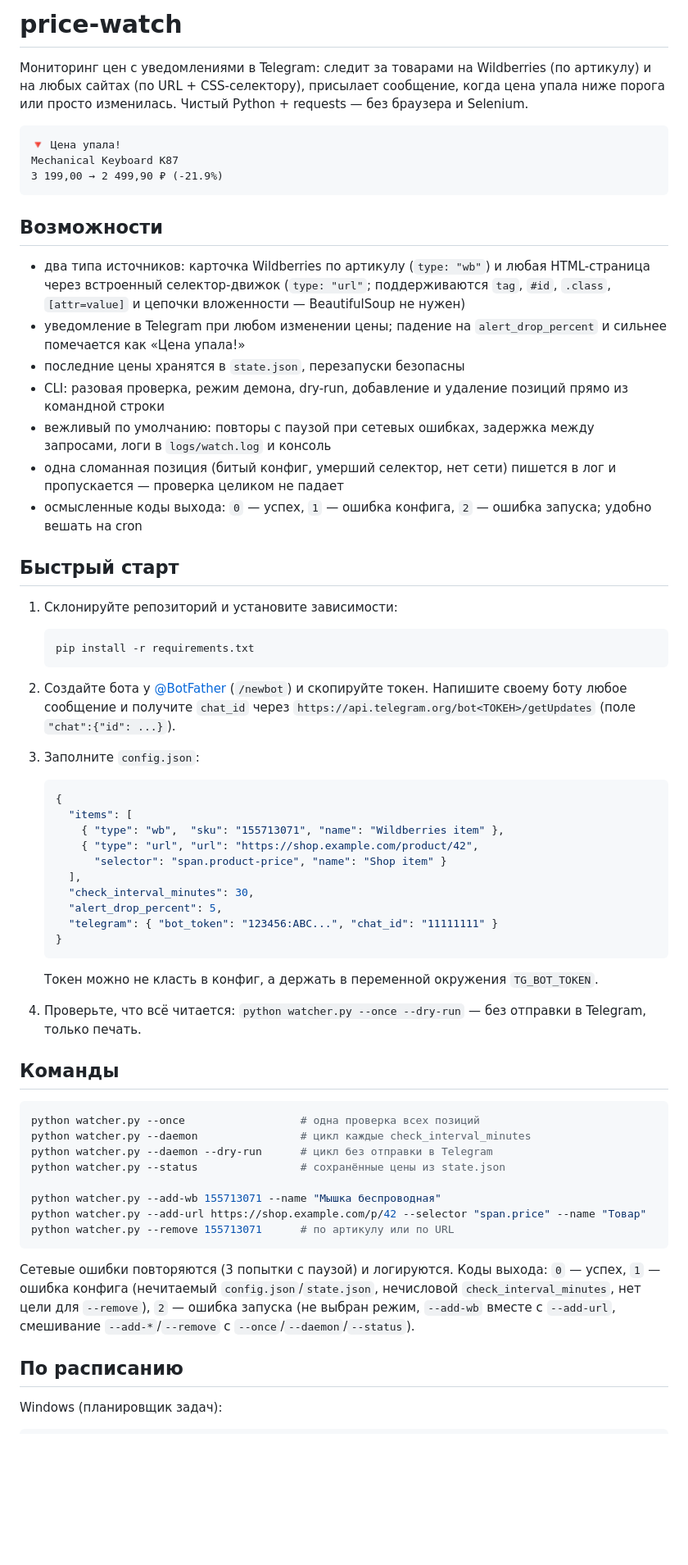
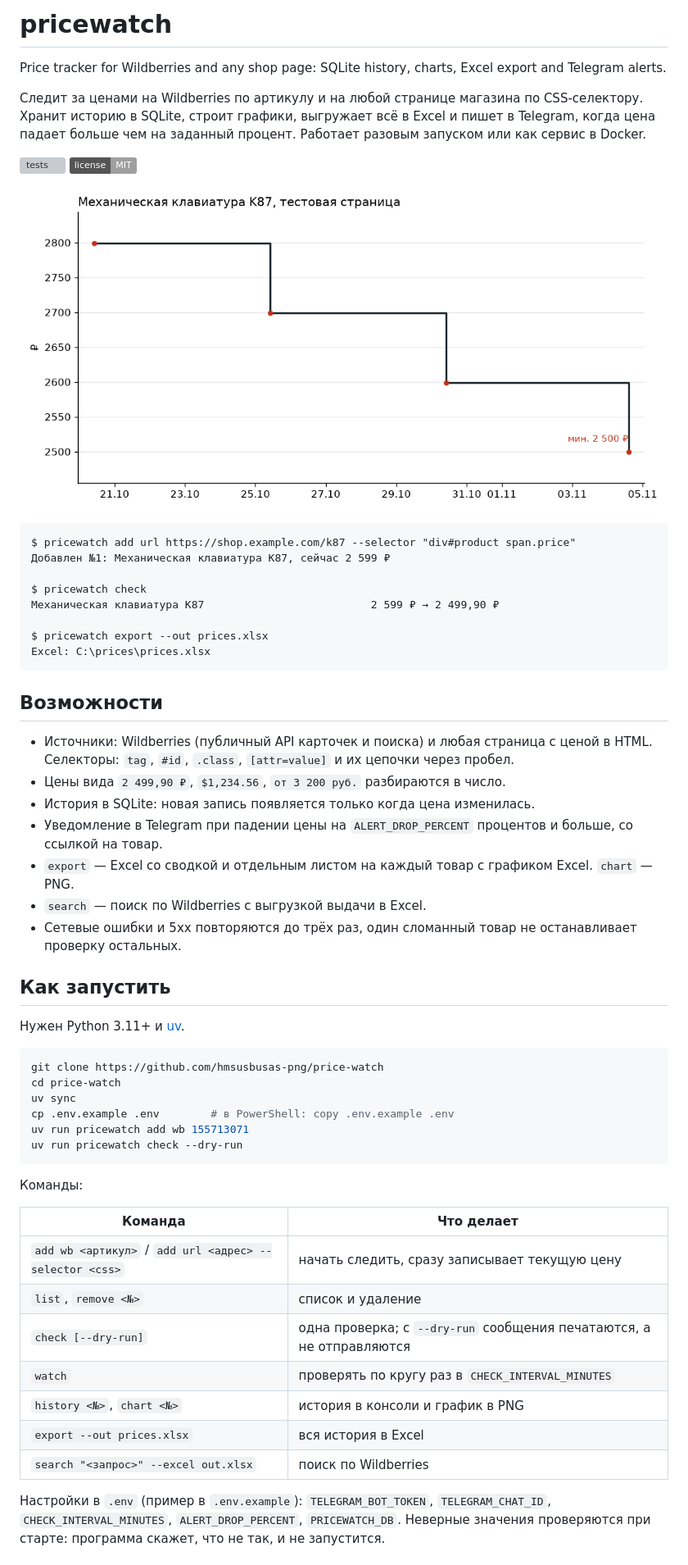
Before and after one commit to hmsusbusas-png/price-watch, a Markdown page: README.md, the part around one of its changes. Shown at 82% size. GitHub-like rendering; pictures changed too: docs/chart.png (added); badges without logos; blank space fills up the shorter version; grey boxes are pictures that could not be loaded.

Commit message:
Rewrite README, add license, editorconfig and .env.example

````diff
--- a/README.md
+++ b/README.md
@@ -1,67 +1,59 @@
-# price-watch
+# pricewatch
 
-Мониторинг цен с уведомлениями в Telegram: следит за товарами на Wildberries (по артикулу) и на любых сайтах (по URL + CSS-селектору), присылает сообщение, когда цена упала ниже порога или просто изменилась. Чистый Python + requests — без браузера и Selenium.
+Price tracker for Wildberries and any shop page: SQLite history, charts, Excel export and Telegram alerts.
 
-```
-🔻 Цена упала!
-Mechanical Keyboard K87
-3 199,00 → 2 499,90 ₽ (-21.9%)
+Следит за ценами на Wildberries по артикулу и на любой странице магазина по CSS-селектору. Хранит историю в SQLite, строит графики, выгружает всё в Excel и пишет в Telegram, когда цена падает больше чем на заданный процент. Работает разовым запуском или как сервис в Docker.
+
+[![tests](https://github.com/hmsusbusas-png/price-watch/actions/workflows/tests.yml/badge.svg)](https://github.com/hmsusbusas-png/price-watch/actions/workflows/tests.yml)
+[![MIT](https://img.shields.io/badge/license-MIT-lightgrey)](LICENSE)
+
+![График цены](docs/chart.png)
+
+```text
+$ pricewatch add url https://shop.example.com/k87 --selector "div#product span.price"
+Добавлен №1: Механическая клавиатура K87, сейчас 2 599 ₽
+
+$ pricewatch check
+Механическая клавиатура K87                          2 599 ₽ → 2 499,90 ₽
+
+$ pricewatch export --out prices.xlsx
+Excel: C:\prices\prices.xlsx
 ```
 
 ## Возможности
 
-- два типа источников: карточка Wildberries по артикулу (`type: "wb"`) и любая HTML-страница через встроенный селектор-движок (`type: "url"`; поддерживаются `tag`, `#id`, `.class`, `[attr=value]` и цепочки вложенности — BeautifulSoup не нужен)
-- уведомление в Telegram при любом изменении цены; падение на `alert_drop_percent` и сильнее помечается как «Цена упала!»
-- последние цены хранятся в `state.json`, перезапуски безопасны
-- CLI: разовая проверка, режим демона, dry-run, добавление и удаление позиций прямо из командной строки
-- вежливый по умолчанию: повторы с паузой при сетевых ошибках, задержка между запросами, логи в `logs/watch.log` и консоль
-- одна сломанная позиция (битый конфиг, умерший селектор, нет сети) пишется в лог и пропускается — проверка целиком не падает
-- осмысленные коды выхода: `0` — успех, `1` — ошибка конфига, `2` — ошибка запуска; удобно вешать на cron
+- Источники: Wildberries (публичный API карточек и поиска) и любая страница с ценой в HTML. Селекторы: `tag`, `#id`, `.class`, `[attr=value]` и их цепочки через пробел.
+- Цены вида `2 499,90 ₽`, `$1,234.56`, `от 3 200 руб.` разбираются в число.
+- История в SQLite: новая запись появляется только когда цена изменилась.
+- Уведомление в Telegram при падении цены на `ALERT_DROP_PERCENT` процентов и больше, со ссылкой на товар.
+- `export` — Excel со сводкой и отдельным листом на каждый товар с графиком Excel. `chart` — PNG.
+- `search` — поиск по Wildberries с выгрузкой выдачи в Excel.
+- Сетевые ошибки и 5xx повторяются до трёх раз, один сломанный товар не останавливает проверку остальных.
 
-## Быстрый старт
+## Как запустить
 
-1. Склонируйте репозиторий и установите зависимости:
+Нужен Python 3.11+ и [uv](https://docs.astral.sh/uv/).
 
-   ```bash
-   pip install -r requirements.txt
-   ```
-
-2. Создайте бота у [@BotFather](https://t.me/BotFather) (`/newbot`) и скопируйте токен. Напишите своему боту любое сообщение и получите `chat_id` через `https://api.telegram.org/bot<ТОКЕН>/getUpdates` (поле `"chat":{"id": ...}`).
-3. Заполните `config.json`:
-
-   ```json
-   {
-     "items": [
-       { "type": "wb",  "sku": "155713071", "name": "Wildberries item" },
-       { "type": "url", "url": "https://shop.example.com/product/42",
-         "selector": "span.product-price", "name": "Shop item" }
-     ],
-     "check_interval_minutes": 30,
-     "alert_drop_percent": 5,
-     "telegram": { "bot_token": "123456:ABC...", "chat_id": "11111111" }
-   }
-   ```
-
-   Токен можно не класть в конфиг, а держать в переменной окружения `TG_BOT_TOKEN`.
-
-4. Проверьте, что всё читается: `python watcher.py --once --dry-run` — без отправки в Telegram, только печать.
-
-## Команды
-
-```bash
-python watcher.py --once                  # одна проверка всех позиций
-python watcher.py --daemon                # цикл каждые check_interval_minutes
-python watcher.py --daemon --dry-run      # цикл без отправки в Telegram
-python watcher.py --status                # сохранённые цены из state.json
-
-python watcher.py --add-wb 155713071 --name "Мышка беспроводная"
-python watcher.py --add-url https://shop.example.com/p/42 --selector "span.price" --name "Товар"
-python watcher.py --remove 155713071      # по артикулу или по URL
+```sh
+git clone https://github.com/hmsusbusas-png/price-watch
+cd price-watch
+uv sync
+cp .env.example .env        # в PowerShell: copy .env.example .env
+uv run pricewatch add wb 155713071
+uv run pricewatch check --dry-run
 ```
 
-Сетевые ошибки повторяются (3 попытки с паузой) и логируются. Коды выхода: `0` — успех, `1` — ошибка конфига (нечитаемый `config.json`/`state.json`, нечисловой `check_interval_minutes`, нет цели для `--remove`), `2` — ошибка запуска (не выбран режим, `--add-wb` вместе с `--add-url`, смешивание `--add-*`/`--remove` с `--once`/`--daemon`/`--status`).
+Команды:
 
-## По расписанию
+| Команда | Что делает |
+|---|---|
+| `add wb <артикул>` / `add url <адрес> --selector <css>` | начать следить, сразу записывает текущую цену |
+| `list`, `remove <№>` | список и удаление |
+| `check [--dry-run]` | одна проверка; с `--dry-run` сообщения печатаются, а не отправляются |
+| `watch` | проверять по кругу раз в `CHECK_INTERVAL_MINUTES` |
+| `history <№>`, `chart <№>` | история в консоли и график в PNG |
+| `export --out prices.xlsx` | вся история в Excel |
+| `search "<запрос>" --excel out.xlsx` | поиск по Wildberries |
 
-Windows (планировщик задач):
+Настройки в `.env` (пример в `.env.example`): `TELEGRAM_BOT_TOKEN`, `TELEGRAM_CHAT_ID`, `CHECK_INTERVAL_MINUTES`, `ALERT_DROP_PERCENT`, `PRICEWATCH_DB`. Неверные значения проверяются при старте: программа скажет, что не так, и не запустится.
 
````
Also changed, not shown: other parts of README.md (+28 -37 lines), 4 other files.
